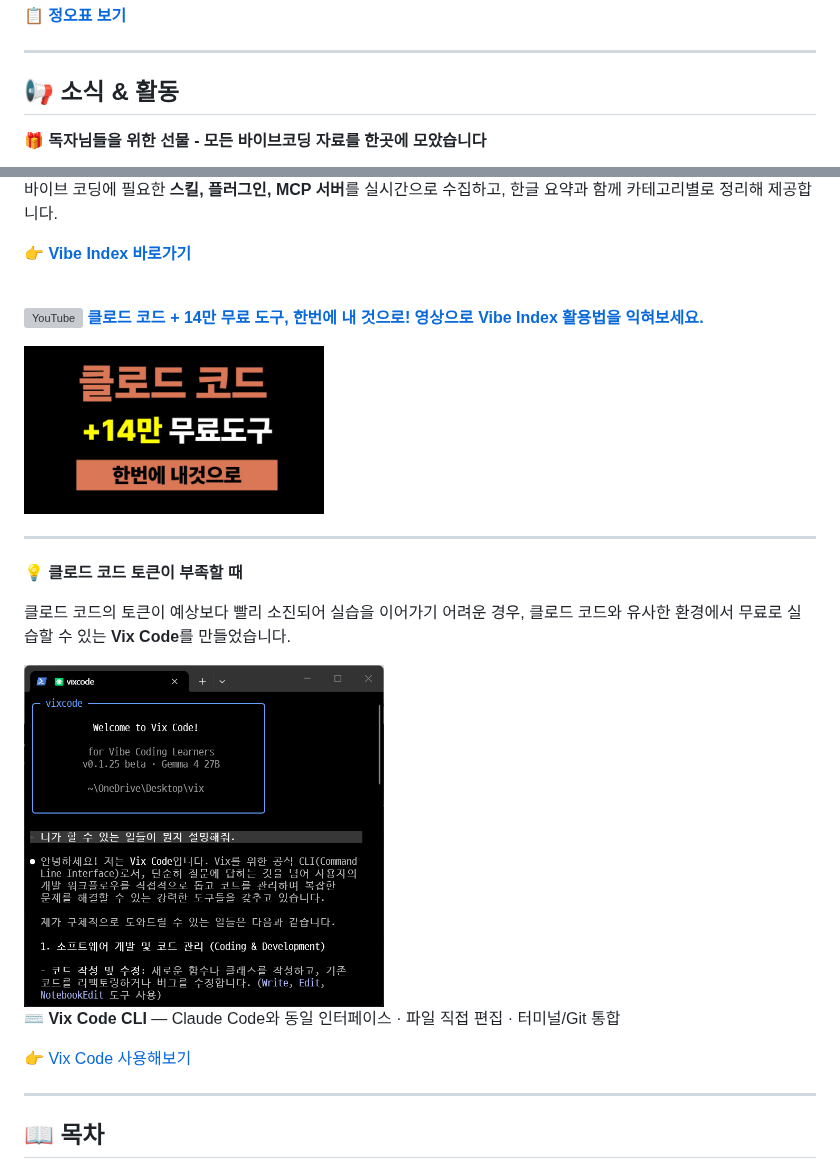
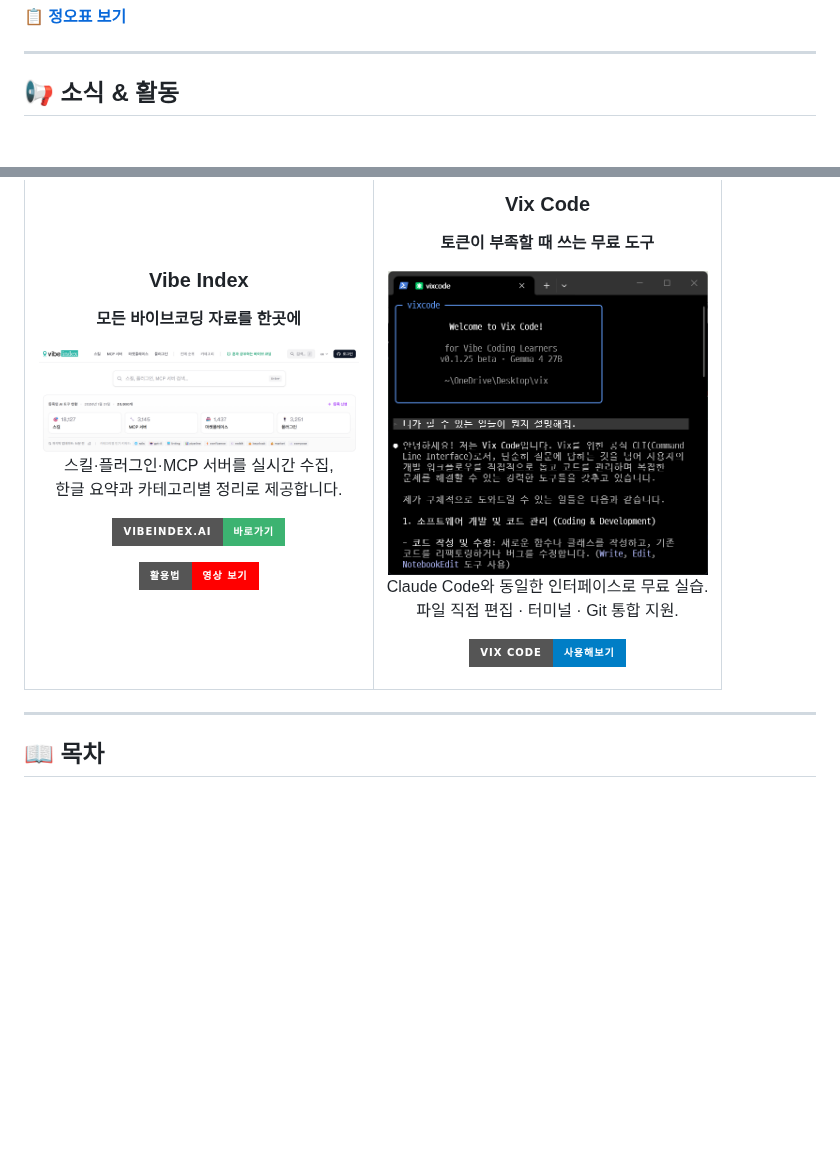
Before and after one commit to taehojo/vibecoding, a Markdown page: README.md, 2 parts joined by grey strips. GitHub-like rendering; badges without logos; blank space fills up the shorter version; grey boxes are pictures that could not be loaded.

Commit message:
Redesign 소식 & 활동 as side-by-side card layout
두 영역(Vibe Index, Vix Code)을 좌우 카드 스타일로 통일.

변경 사항:
- 이모지 정리: 🎁/💡/⌨️/👉/▶️ 제거, 📢만 유지
- 소제목 통일: "이름 + 짧은 부제목" 패턴 (### h3)
- 흐름 통일: 제목 → 부제목 → 이미지 → 한 줄 설명 → CTA 배지
- 이미지 크기 동일: 둘 다 320px 폭
- CTA를 shields.io 배지로 통일 (책 구매 링크 스타일과 일관)
- YouTube 영상 링크는 Vibe Index의 보조 CTA로 통합

Co-Authored-By: Claude Opus 4.7 (1M context) <noreply@anthropic.com>

```diff
--- a/README.md
+++ b/README.md
@@ -110,5 +110,7 @@
 
 ## 📢 소식 & 활동
 
-🎁 **독자님들을 위한 선물 - 모든 바이브코딩 자료를 한곳에 모았습니다**
+<table>
+<tr>
+<td width="50%" align="center" valign="top">
 
@@ -120,30 +118,36 @@
 
-바이브 코딩에 필요한 **스킬, 플러그인, MCP 서버**를 실시간으로 수집하고, 한글 요약과 함께 카테고리별로 정리해 제공합니다.
+**모든 바이브코딩 자료를 한곳에**
 
-👉 **[Vibe Index 바로가기](https://www.vibeindex.ai/)**
-
-<br>
-
-<img src="images/youtube-icon.svg" alt="YouTube" width="22"> **[클로드 코드 + 14만 무료 도구, 한번에 내 것으로! 영상으로 Vibe Index 활용법을 익혀보세요.](https://www.youtube.com/watch?v=D48rWCQOuO4)**
-
-<a href="https://www.youtube.com/watch?v=D48rWCQOuO4">
-  <img src="images/youtube-vibeindex-tutorial.jpg" alt="Vibe Index 활용법 영상" width="300">
+<a href="https://www.vibeindex.ai/">
+  <img src="images/vibeindex.png" alt="Vibe Index" width="320">
 </a>
 
----
+스킬·플러그인·MCP 서버를 실시간 수집,<br>
+한글 요약과 카테고리별 정리로 제공합니다.
 
-💡 **클로드 코드 토큰이 부족할 때**
+<a href="https://www.vibeindex.ai/"><img src="https://img.shields.io/badge/vibeindex.ai-바로가기-3CB371?style=for-the-badge" alt="vibeindex.ai 바로가기"></a>
 
-클로드 코드의 토큰이 예상보다 빨리 소진되어 실습을 이어가기 어려운 경우,
-클로드 코드와 유사한 환경에서 무료로 실습할 수 있는 **Vix Code**를 만들었습니다.
+<a href="https://www.youtube.com/watch?v=D48rWCQOuO4"><img src="https://img.shields.io/badge/활용법-영상_보기-FF0000?style=for-the-badge&logo=youtube&logoColor=white" alt="활용법 영상 보기"></a>
+
+</td>
+<td width="50%" align="center" valign="top">
+
+### Vix Code
+
+**토큰이 부족할 때 쓰는 무료 도구**
 
 <a href="https://www.vibeindex.ai/vixcode">
-  <img src="images/vixcode-cli.png" alt="Vix Code CLI 스크린샷" width="360">
+  <img src="images/vixcode-cli.png" alt="Vix Code CLI" width="320">
 </a>
 
-⌨️ **Vix Code CLI** — Claude Code와 동일 인터페이스 · 파일 직접 편집 · 터미널/Git 통합
+Claude Code와 동일한 인터페이스로 무료 실습.<br>
+파일 직접 편집 · 터미널 · Git 통합 지원.
 
-👉 [Vix Code 사용해보기](https://www.vibeindex.ai/vixcode)
+<a href="https://www.vibeindex.ai/vixcode"><img src="https://img.shields.io/badge/Vix_Code-사용해보기-007EC6?style=for-the-badge" alt="Vix Code 사용해보기"></a>
+
+</td>
+</tr>
+</table>
 
 ---
 
```
Also changed, not shown: other parts of README.md (+1 -5 lines).
